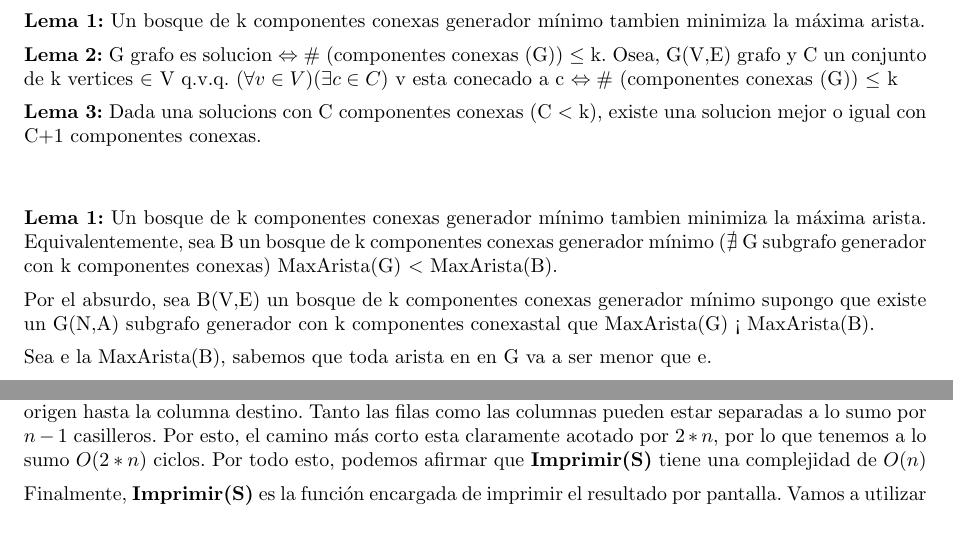
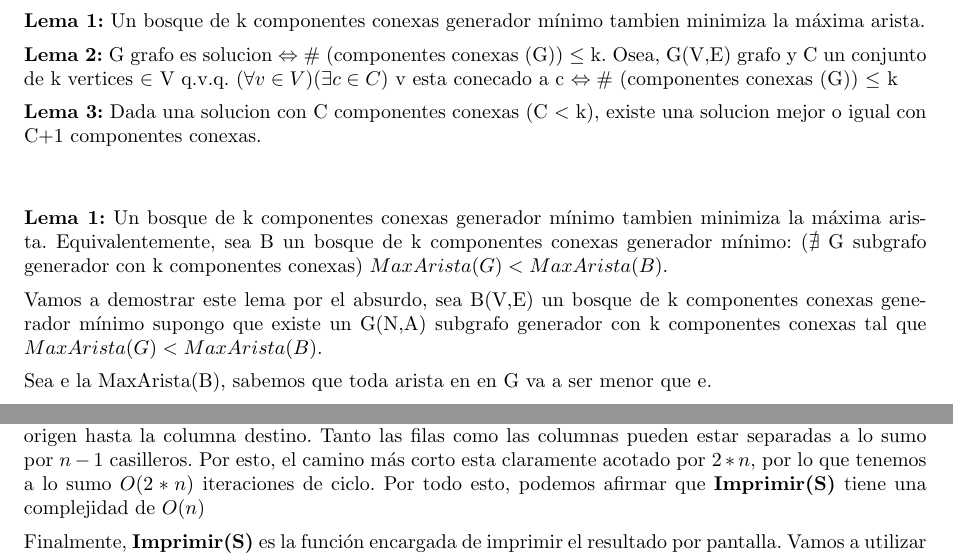
Before and after one commit to ealmansi/algo3-tp2, a LaTeX document (tex/informe.tex, which reads tex/problema2/demostracion.tex, tex/problema3/complejidad.tex): two parts of pages 12 and 17 of 24, joined at a grey line, cut so that both start at the same text, the shorter picture padded with empty space. Compiled offline with pdfLaTeX.

Commit message:
Algunos cambios minimos en la demostracion del ejercicio 2

```diff
--- a/tex/problema2/demostracion.tex
+++ b/tex/problema2/demostracion.tex
@@ -6,12 +6,12 @@ Para eso primero vamos a demostrar los siguiente lemas:
 
 \textbf{Lema 2:} G grafo es solucion $\Leftrightarrow \#$ (componentes conexas (G)) $\leq$ k. Osea,  G(V,E) grafo y C un conjunto de k vertices $\in $ V q.v.q. $(\forall v \in V)(\exists c \in C)$ v esta conecado a c $\Leftrightarrow \#$ (componentes conexas (G)) $\leq$ k
 
-\textbf{Lema 3:} Dada una solucions con C componentes conexas (C $<$ k), existe una solucion mejor o igual con C+1 componentes conexas. \\ \\
+\textbf{Lema 3:} Dada una solucion con C componentes conexas (C $<$ k), existe una solucion mejor o igual con C+1 componentes conexas. \\ \\
 
 
-\textbf{Lema 1:} Un bosque de k componentes conexas generador mínimo tambien minimiza la máxima arista. Equivalentemente, sea B un bosque de k componentes conexas generador mínimo $(\nexists$ G subgrafo generador con k componentes conexas) MaxArista(G) $<$ MaxArista(B).
+\textbf{Lema 1:} Un bosque de k componentes conexas generador mínimo tambien minimiza la máxima arista. Equivalentemente, sea B un bosque de k componentes conexas generador mínimo: $(\nexists$ G subgrafo generador con k componentes conexas) $MaxArista(G) < MaxArista(B)$.
 
-Por el absurdo, sea B(V,E) un bosque de k componentes conexas generador mínimo supongo que existe un G(N,A) subgrafo generador con k componentes conexastal que MaxArista(G) < MaxArista(B).
+Vamos a demostrar este lema por el absurdo, sea B(V,E) un bosque de k componentes conexas generador mínimo supongo que existe un G(N,A) subgrafo generador con k componentes conexas tal que $MaxArista(G) < MaxArista(B)$.
 
 Sea e la MaxArista(B), sabemos que toda arista en en G va a ser menor que e.
 
--- a/tex/problema3/complejidad.tex
+++ b/tex/problema3/complejidad.tex
@@ -62,7 +62,7 @@ Vamos a empezar diciendo que un casillero cualquiera puede tener a lo sumo $2*(n
 
 Teniendo en cuenta esto, vamos a correr el ciclo while grande a lo sumo una vez por casillero. Cabe recordar que tenemos $n*n*k$ casilleros en total: un casillero por cada celda del tablero, y ese tablero lo tenemos k veces. Lo peor que puede suceder es tener que correr el while para cada casillero, por lo que tendríamos un costo total de $O(n*n*n*k)$, que es igual a $O(n^3*k)$.
 
-Al escribir la salida, escribimos la cantidad de saltos, y cuáles fueron dichos saltos, osea cuál fue el camino que se tomó desde el inicio hasta el dstino. Podemos observar que la cantidad de saltos es $O(n)$. En el peor caso, todos los casilleros tienen potencia 1 (lo menor que pueden valer) y el jugador no tiene potencias extras para gastar ($k=0$). En este caso, estamos en el primer ejemplo de la sección  \ref{problema3-descripcion}. En este caso, una solución óptima es recorrer desde la fila origen hasta la fila destino, y luego de la columna origen hasta la columna destino. Tanto las filas como las columnas pueden estar separadas a lo sumo por $n-1$ casilleros. Por esto, el camino más corto esta claramente acotado por $2*n$, por lo que tenemos a lo sumo $O(2*n)$ ciclos. Por todo esto, podemos afirmar que \textbf{Imprimir(S)} tiene una complejidad de $O(n)$
+Al escribir la salida, escribimos la cantidad de saltos, y cuáles fueron dichos saltos, osea cuál fue el camino que se tomó desde el inicio hasta el dstino. Podemos observar que la cantidad de saltos es $O(n)$. En el peor caso, todos los casilleros tienen potencia 1 (lo menor que pueden valer) y el jugador no tiene potencias extras para gastar ($k=0$). En este caso, estamos en el primer ejemplo de la sección  \ref{problema3-descripcion}. En este caso, una solución óptima es recorrer desde la fila origen hasta la fila destino, y luego de la columna origen hasta la columna destino. Tanto las filas como las columnas pueden estar separadas a lo sumo por $n-1$ casilleros. Por esto, el camino más corto esta claramente acotado por $2*n$, por lo que tenemos a lo sumo $O(2*n)$ iteraciones de ciclo. Por todo esto, podemos afirmar que \textbf{Imprimir(S)} tiene una complejidad de $O(n)$
 
 Finalmente, \textbf{Imprimir(S)} es la función encargada de imprimir el resultado por pantalla. Vamos a utilizar un pseudocodigo para probar su complejidad.
 
```
Also changed, not shown: tex/problema2/demostracion.tex (17 more changed lines).
